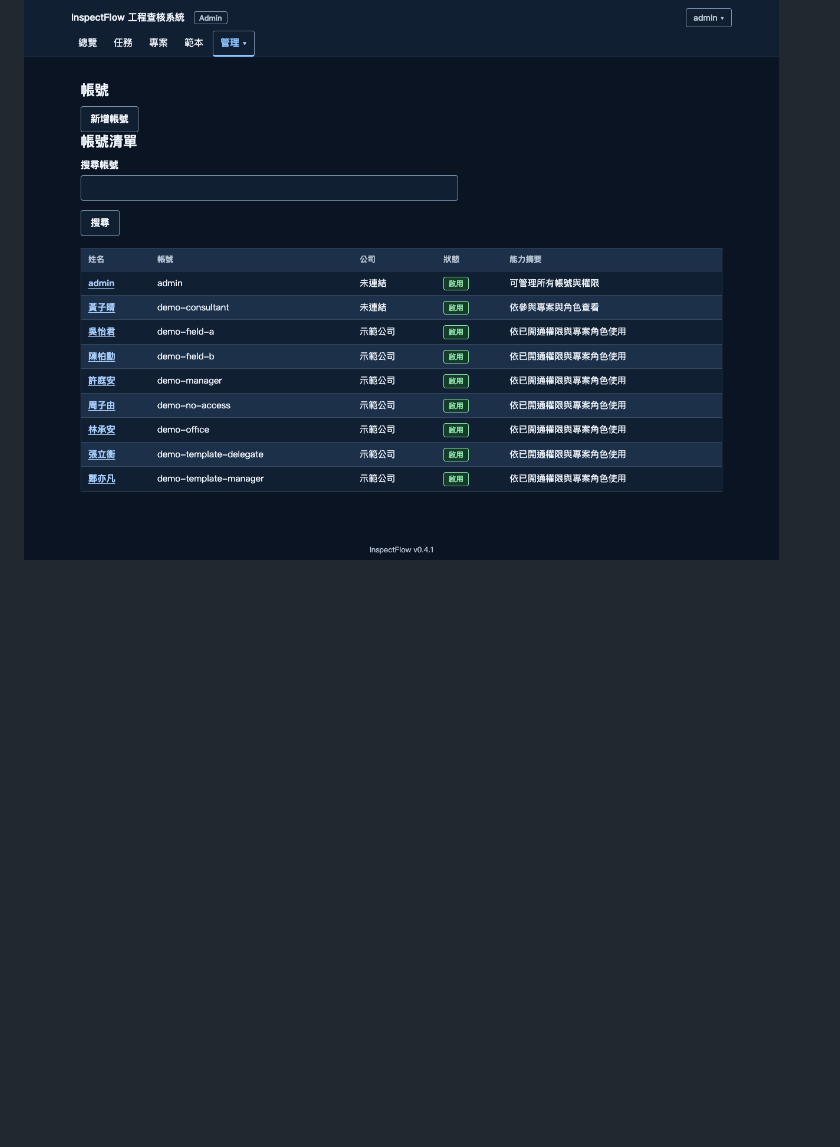
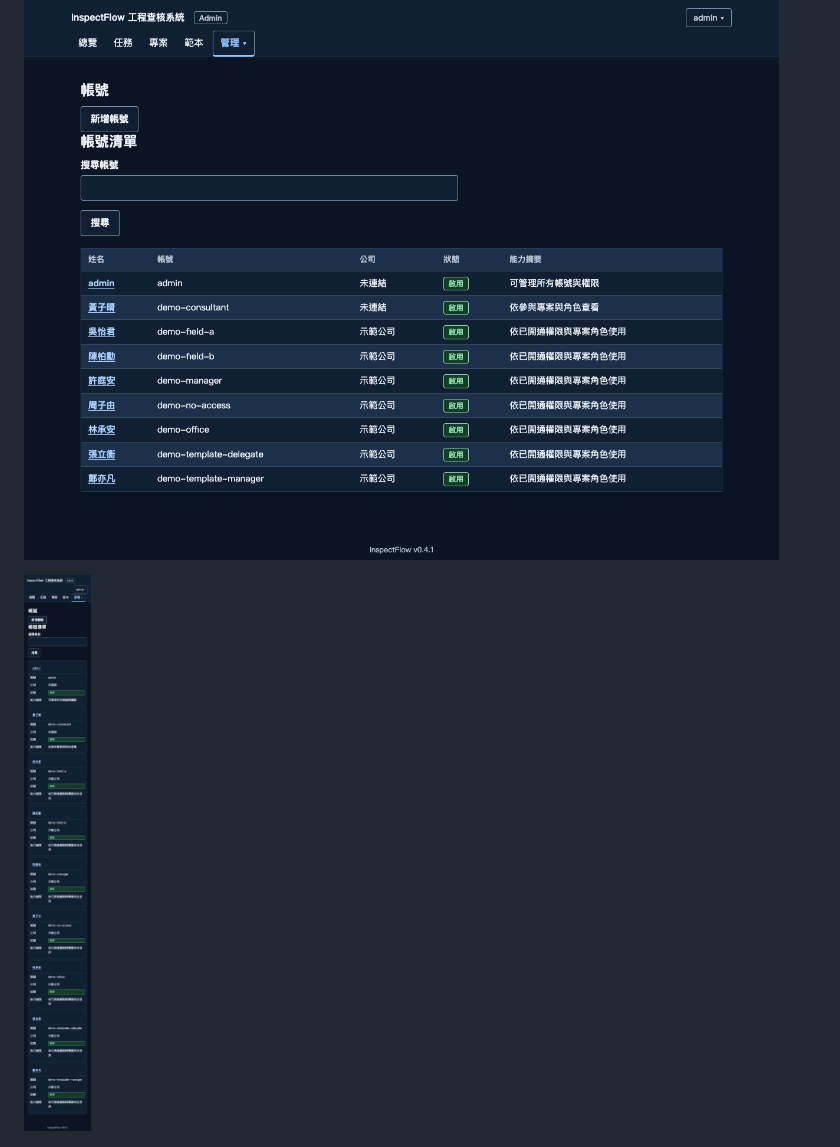
Before and after one commit to speko-tw/inspect-flow, a Markdown page: docs/user-guide/accounts-and-permissions.md, the part around the change. Rendered like a GitHub page; pictures changed too: docs/user-guide/images/account-list-admin-360.png (added); blank space fills up the shorter version.

```diff
--- a/docs/user-guide/accounts-and-permissions.md
+++ b/docs/user-guide/accounts-and-permissions.md
@@ -14,6 +14,8 @@
 ![新增帳號精靈的第一步](images/account-create-step-1.png)
 
 ![系統管理者查看帳號清單](images/account-list-admin.png)
+
+![360px 帳號清單的姓名連結與帳號選單可點區](images/account-list-admin-360.png)
 
 ![專案成員與專案角色](images/project-members.png)
 
```
Also changed, not shown: 4 other files.
